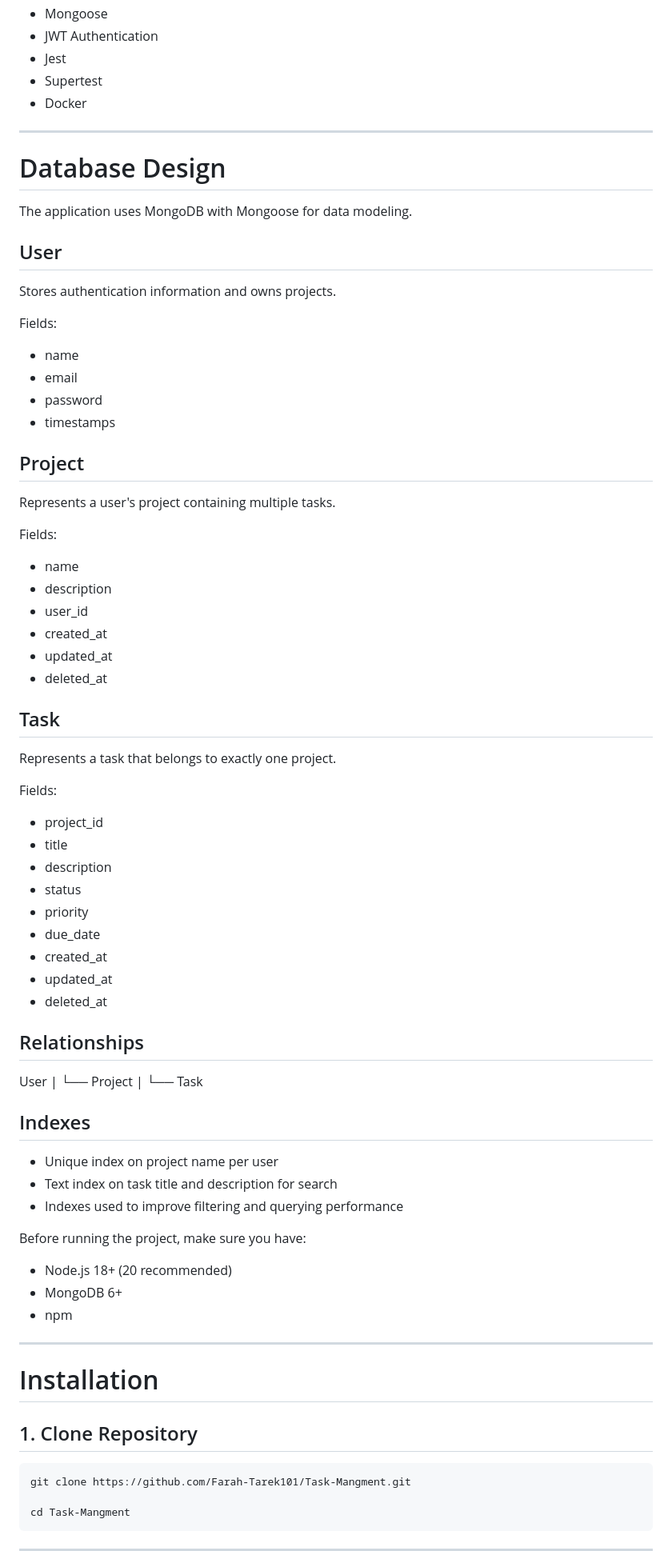
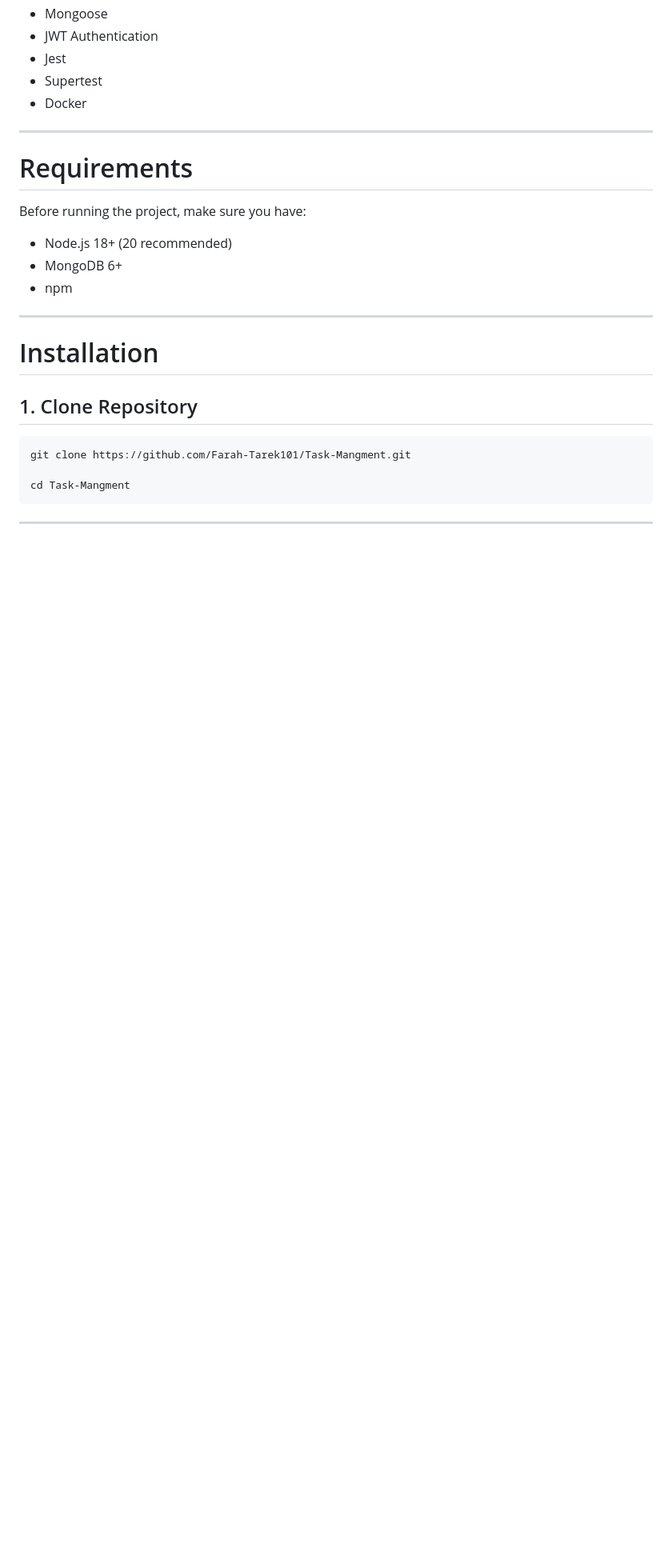
Before and after one commit to Farah-Tarek101/Task-Mangment, a Markdown page: README.md, the part around one of its changes. Shown at 80% size. Drawn GitHub-style; blank space fills up the shorter version.

```diff
--- a/README.md
+++ b/README.md
@@ -80,62 +80,7 @@ The API allows users to manage projects and tasks with JWT authentication, valid
 
 ---
 
-# Database Design
-
-The application uses MongoDB with Mongoose for data modeling.
-
-## User
-
-Stores authentication information and owns projects.
-
-Fields:
-- name
-- email
-- password
-- timestamps
-
-
-## Project
-
-Represents a user's project containing multiple tasks.
-
-Fields:
-- name
-- description
-- user_id
-- created_at
-- updated_at
-- deleted_at
-
-
-## Task
-
-Represents a task that belongs to exactly one project.
-
-Fields:
-- project_id
-- title
-- description
-- status
-- priority
-- due_date
-- created_at
-- updated_at
-- deleted_at
-
-## Relationships
-
-User
-|
-└── Project
-|
-└── Task
-
-## Indexes
-
-- Unique index on project name per user
-- Text index on task title and description for search
-- Indexes used to improve filtering and querying performance
+# Requirements
 
 Before running the project, make sure you have:
 
```
Also changed, not shown: other parts of README.md (+299 -8 lines).
